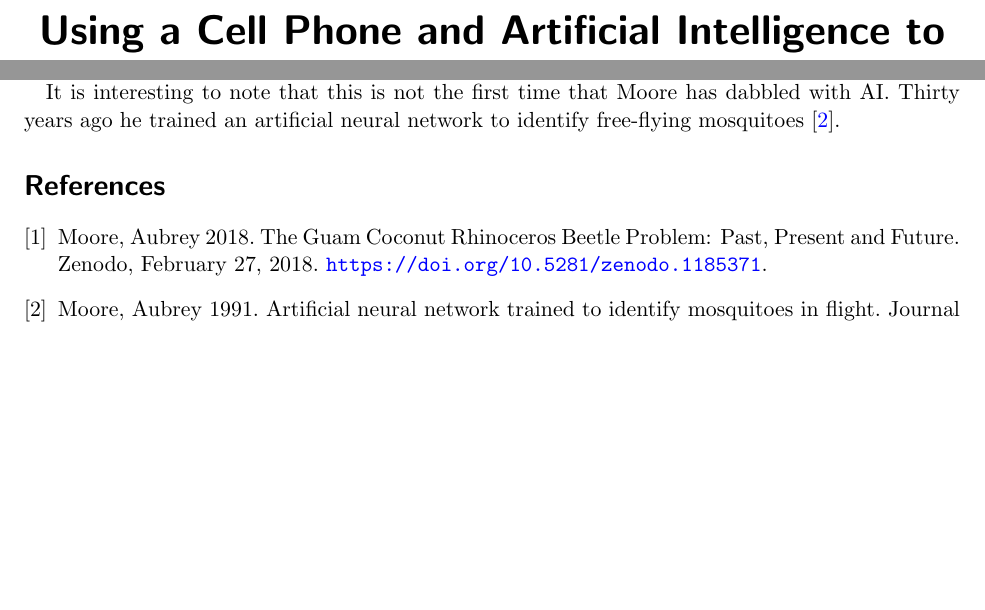
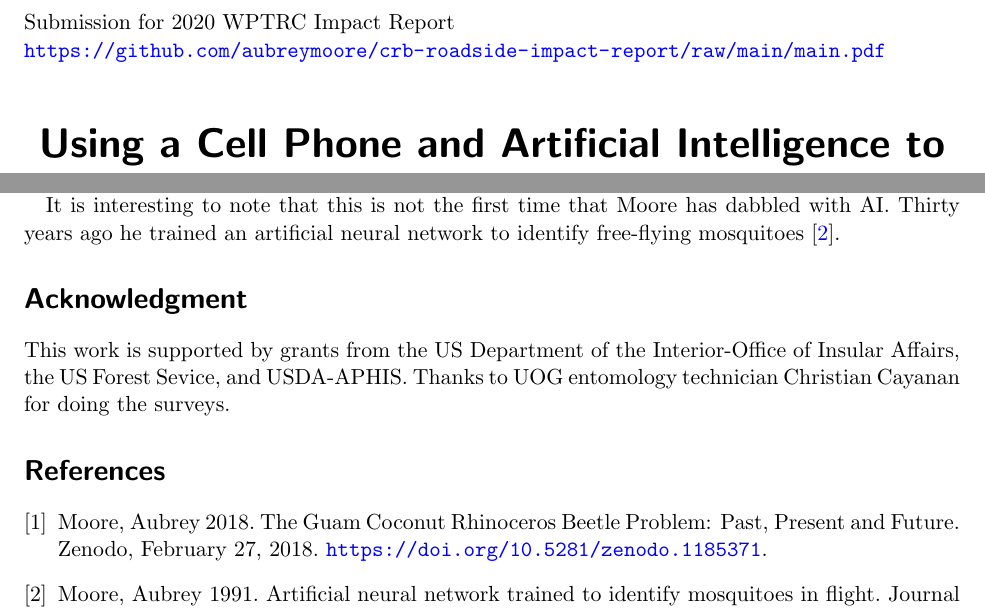
Before and after one commit to aubreymoore/crb-roadside-impact-report, a LaTeX document (main.tex): two parts of pages 1 and 2 of 6, joined at a grey line, cut at the place of the change, the shorter picture padded with empty space. Compiled offline with pdfLaTeX.

Commit message:
added acknowledgment

```diff
--- a/main.tex
+++ b/main.tex
@@ -11,6 +11,7 @@ breaklinks=true,pdfborder={0 0 0},pdfborderstyle={},backref=false,colorlinks=tru
 
 %%%%%%%%%%%%%%%%%%%%%%%%%%%%%%%%%%%%%%%%%%%%%%%%%%%%%%%%%%%%%%%%%%%%%%%%%%%%%%%%%%%%%%%%%%%%%%%%%%
 
+\titlehead{Submission for 2020 WPTRC Impact Report\\ \url{https://github.com/aubreymoore/crb-roadside-impact-report/raw/main/main.pdf}}
 \title{Using a Cell Phone and Artificial Intelligence to Monitor Coconut Rhinoceros Beetle Damage}
 \author{Aubrey Moore}
 
@@ -39,6 +40,10 @@ The first operational island-wide survey on Guam, completed during October 2020,
 There is interest in use of roadside video surveys for CRB damage elsewhere in the Pacific and Moore plans to evaluate drone imagery for use on islands without extensive roads. The Guam roadside video survey was designed to be adaptable by using only free open-source software (FOSS) components. Custom-written software for the project as well videos, databases, and GIS projects from surveys will also be made available for download from public repositories hosted on GitHub.
 
 It is interesting to note that this is not the first time that Moore has dabbled with AI. Thirty years ago he trained an artificial neural network to identify free-flying mosquitoes \cite{moore1991}.
+
+\section*{Acknowledgment}
+
+This work is supported by grants from the US Department of the Interior-Office of Insular Affairs, the US Forest Sevice, and USDA-APHIS.  Thanks to UOG entomology technician Christian Cayanan for doing the surveys.
 
 %%%%%%%%%
 % FIGURES
```
